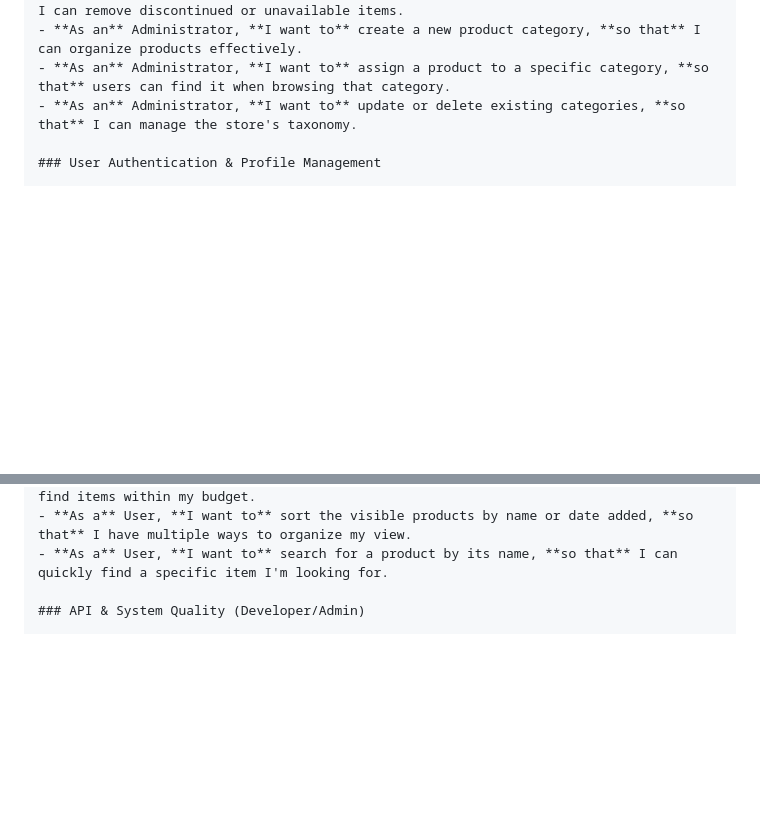
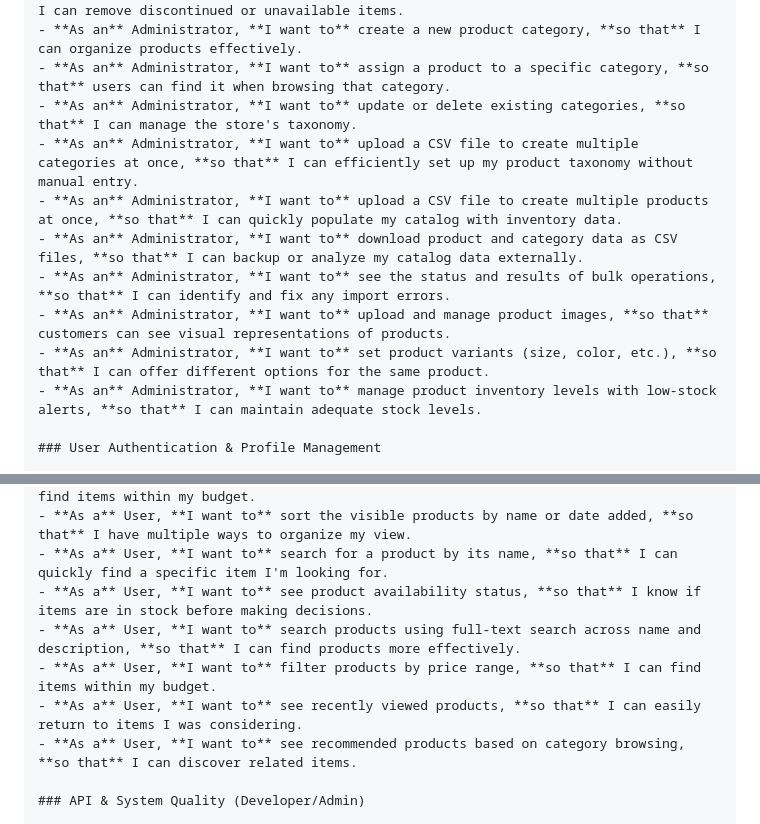
Before and after one commit to joekariuki3/ecommerce_backend, a Markdown page: docs/wiki_doc.md, 2 parts joined by grey strips. Rendered like a GitHub page; blank space fills up the shorter version.

Commit message:
feat: enhance user stories with bulk operations and product management features

```diff
--- a/docs/wiki_doc.md
+++ b/docs/wiki_doc.md
@@ -288,6 +288,13 @@ This section defines the different types of users (actors) who will interact wit
 - **As an** Administrator, **I want to** create a new product category, **so that** I can organize products effectively.
 - **As an** Administrator, **I want to** assign a product to a specific category, **so that** users can find it when browsing that category.
 - **As an** Administrator, **I want to** update or delete existing categories, **so that** I can manage the store's taxonomy.
+- **As an** Administrator, **I want to** upload a CSV file to create multiple categories at once, **so that** I can efficiently set up my product taxonomy without manual entry.
+- **As an** Administrator, **I want to** upload a CSV file to create multiple products at once, **so that** I can quickly populate my catalog with inventory data.
+- **As an** Administrator, **I want to** download product and category data as CSV files, **so that** I can backup or analyze my catalog data externally.
+- **As an** Administrator, **I want to** see the status and results of bulk operations, **so that** I can identify and fix any import errors.
+- **As an** Administrator, **I want to** upload and manage product images, **so that** customers can see visual representations of products.
+- **As an** Administrator, **I want to** set product variants (size, color, etc.), **so that** I can offer different options for the same product.
+- **As an** Administrator, **I want to** manage product inventory levels with low-stock alerts, **so that** I can maintain adequate stock levels.
 
 ### User Authentication & Profile Management
 
@@ -303,6 +310,11 @@ This section defines the different types of users (actors) who will interact wit
 - **As a** User, **I want to** sort the visible products by price, **so that** I can find items within my budget.
 - **As a** User, **I want to** sort the visible products by name or date added, **so that** I have multiple ways to organize my view.
 - **As a** User, **I want to** search for a product by its name, **so that** I can quickly find a specific item I'm looking for.
+- **As a** User, **I want to** see product availability status, **so that** I know if items are in stock before making decisions.
+- **As a** User, **I want to** search products using full-text search across name and description, **so that** I can find products more effectively.
+- **As a** User, **I want to** filter products by price range, **so that** I can find items within my budget.
+- **As a** User, **I want to** see recently viewed products, **so that** I can easily return to items I was considering.
+- **As a** User, **I want to** see recommended products based on category browsing, **so that** I can discover related items.
 
 ### API & System Quality (Developer/Admin)
 
```
